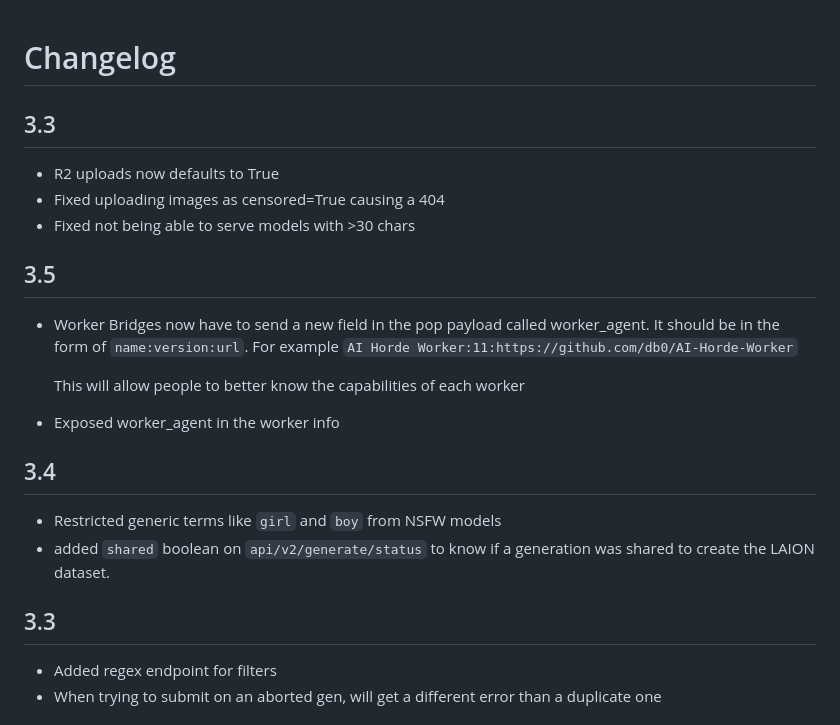
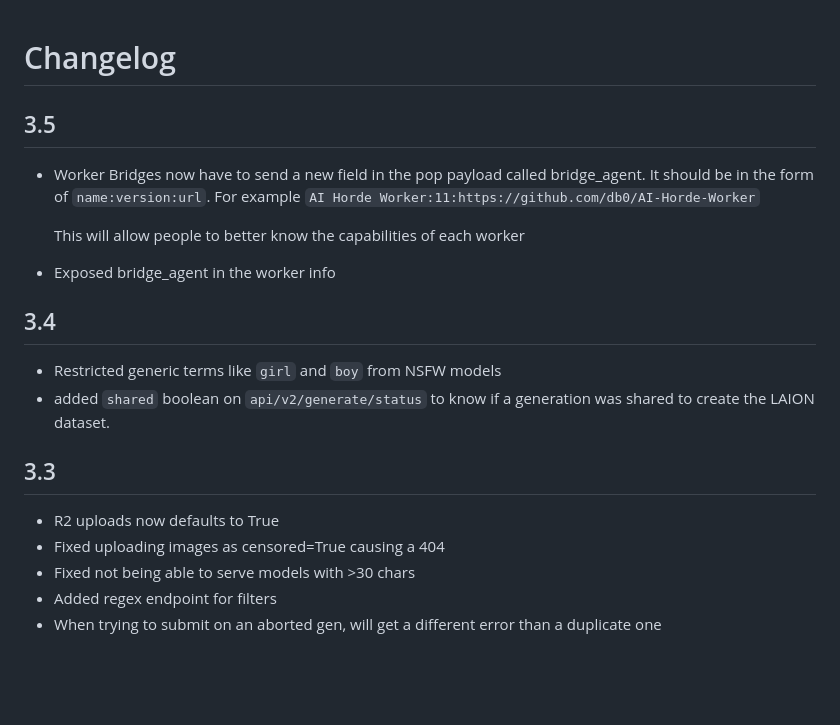
Before and after one commit to Haidra-Org/AI-Horde, a Markdown page: CHANGELOG.md, the part around the change. Rendered like a GitHub page; blank space fills up the shorter version.

Commit message:
changelog

```diff
--- a/CHANGELOG.md
+++ b/CHANGELOG.md
@@ -1,19 +1,13 @@
 # Changelog
-
-## 3.3
-
-* R2 uploads now defaults to True
-* Fixed uploading images as censored=True causing a 404
-* Fixed not being able to serve models with >30 chars
 
 ## 3.5
 
-* Worker Bridges now have to send a new field in the pop payload called worker_agent.
+* Worker Bridges now have to send a new field in the pop payload called bridge_agent.
     It should be in the form of `name:version:url`. For example `AI Horde Worker:11:https://github.com/db0/AI-Horde-Worker`
 
    This will allow people to better know the capabilities of each worker
 
-* Exposed worker_agent in the worker info
+* Exposed bridge_agent in the worker info
 
 ## 3.4
 
@@ -22,6 +16,9 @@
 
 ## 3.3
 
+* R2 uploads now defaults to True
+* Fixed uploading images as censored=True causing a 404
+* Fixed not being able to serve models with >30 chars
 * Added regex endpoint for filters
 * When trying to submit on an aborted gen, will get a different error than a duplicate one
 
```
